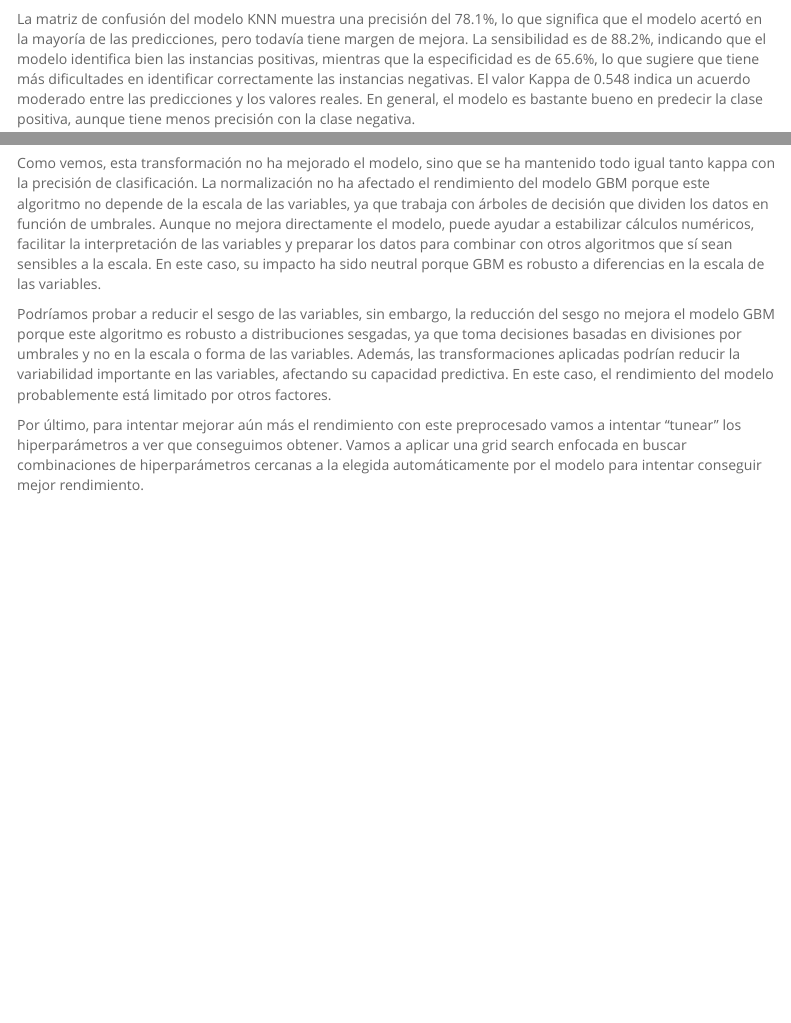
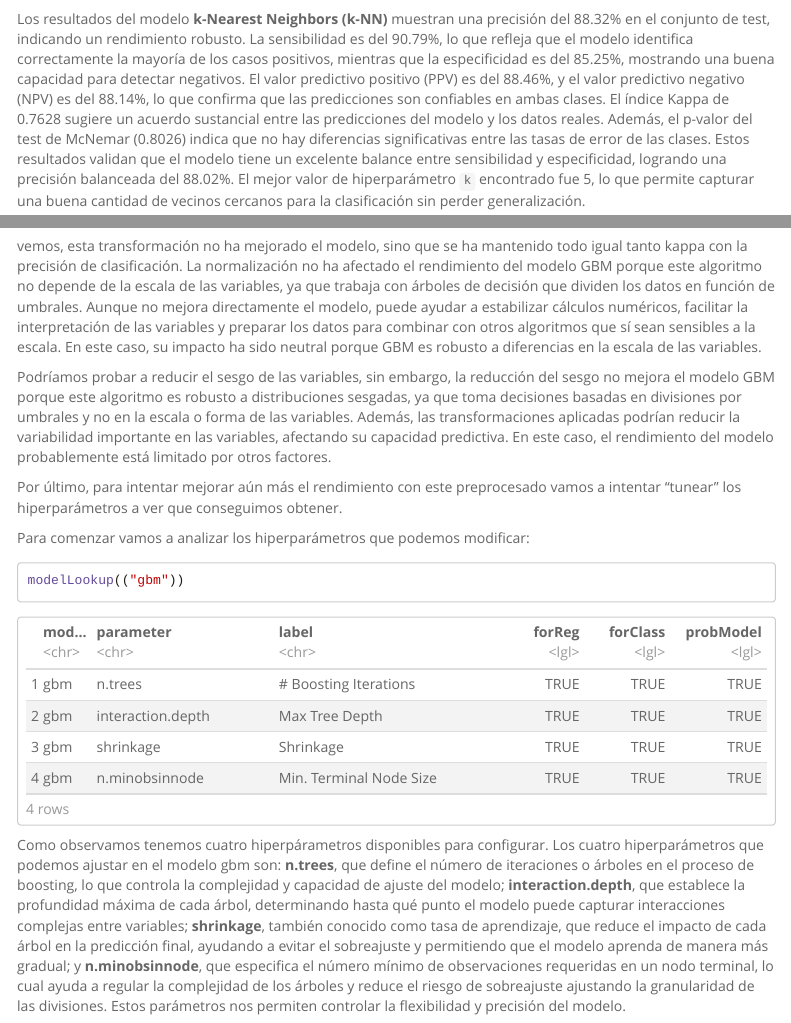
Before and after one commit to meryphone/EntrenamienoModelosIA, an R Markdown document (Proyecto.Rmd): the page in a window 1100 px wide, from 14180 px down, and a second part further down, joined at a grey line. Rendered offline with R 4.5, knitr and Pandoc, with nearby package versions; some code elsewhere in the file could not run offline; menus at the side of the page are left out; long lines of code are wrapped.

Commit message:
Añadiendo explicaciones

````diff
--- a/Proyecto.Rmd
+++ b/Proyecto.Rmd
@@ -1431,12 +1431,19 @@ confusionMatrix(knn_predictions, credit.Datos.Test.Normalizados$V16)
 
 ```
 
-La matriz de confusión del modelo KNN muestra una precisión del 78.1%,
-lo que significa que el modelo acertó en la mayoría de las predicciones,
-pero todavía tiene margen de mejora. La sensibilidad es de 88.2%,
-indicando que el modelo identifica bien las instancias positivas,
-mientras que la especificidad es de 65.6%, lo que sugiere que tiene más
-dificultades en identificar correctamente las instancias negativas. El
-valor Kappa de 0.548 indica un acuerdo moderado entre las predicciones y
-los valores reales. En general, el modelo es bastante bueno en predecir
-la clase positiva, aunque tiene menos precisión con la clase negativa.
+Los resultados del modelo **k-Nearest Neighbors (k-NN)** muestran una
+precisión del 88.32% en el conjunto de test, indicando un rendimiento
+robusto. La sensibilidad es del 90.79%, lo que refleja que el modelo
+identifica correctamente la mayoría de los casos positivos, mientras que
+la especificidad es del 85.25%, mostrando una buena capacidad para
+detectar negativos. El valor predictivo positivo (PPV) es del 88.46%, y
+el valor predictivo negativo (NPV) es del 88.14%, lo que confirma que
+las predicciones son confiables en ambas clases. El índice Kappa de
+0.7628 sugiere un acuerdo sustancial entre las predicciones del modelo y
+los datos reales. Además, el p-valor del test de McNemar (0.8026) indica
+que no hay diferencias significativas entre las tasas de error de las
+clases. Estos resultados validan que el modelo tiene un excelente
+balance entre sensibilidad y especificidad, logrando una precisión
+balanceada del 88.02%. El mejor valor de hiperparámetro `k` encontrado
+fue 5, lo que permite capturar una buena cantidad de vecinos cercanos
+para la clasificación sin perder generalización.
@@ -1576,4 +1602,3 @@ confusionMatrix(gbm_predictions, credit.Datos.Test.gbm.normalizado$V16)
 
 ```
 
-Como vemos, esta transformación no ha mejorado el modelo, sino que se ha
@@ -1580,3 +1609,4 @@ Como vemos, esta transformación no ha mejorado el modelo, sino que se ha
+vemos, esta transformación no ha mejorado el modelo, sino que se ha
 mantenido todo igual tanto kappa con la precisión de clasificación. La
 normalización no ha afectado el rendimiento del modelo GBM porque este
 algoritmo no depende de la escala de las variables, ya que trabaja con
@@ -1598,6 +1628,27 @@ factores.
 
 Por último, para intentar mejorar aún más el rendimiento con este
 preprocesado vamos a intentar "tunear" los hiperparámetros a ver que
-conseguimos obtener. Vamos a aplicar una grid search enfocada en buscar
-combinaciones de hiperparámetros cercanas a la elegida automáticamente
-por el modelo para intentar conseguir mejor rendimiento.
+conseguimos obtener.
+
+Para comenzar vamos a analizar los hiperparámetros que podemos
+modificar:
+
+```{r}
+modelLookup(("gbm"))
+```
+
+Como observamos tenemos cuatro hiperpárametros disponibles para
+configurar. Los cuatro hiperparámetros que podemos ajustar en el modelo
+gbm son: **n.trees**, que define el número de iteraciones o árboles en
+el proceso de boosting, lo que controla la complejidad y capacidad de
+ajuste del modelo; **interaction.depth**, que establece la profundidad
+máxima de cada árbol, determinando hasta qué punto el modelo puede
+capturar interacciones complejas entre variables; **shrinkage**, también
+conocido como tasa de aprendizaje, que reduce el impacto de cada árbol
+en la predicción final, ayudando a evitar el sobreajuste y permitiendo
+que el modelo aprenda de manera más gradual; y **n.minobsinnode**, que
+especifica el número mínimo de observaciones requeridas en un nodo
+terminal, lo cual ayuda a regular la complejidad de los árboles y reduce
+el riesgo de sobreajuste ajustando la granularidad de las divisiones.
+Estos parámetros nos permiten controlar la flexibilidad y precisión del
+modelo.
````
Also changed, not shown: Proyecto.Rmd (61 more changed lines).
